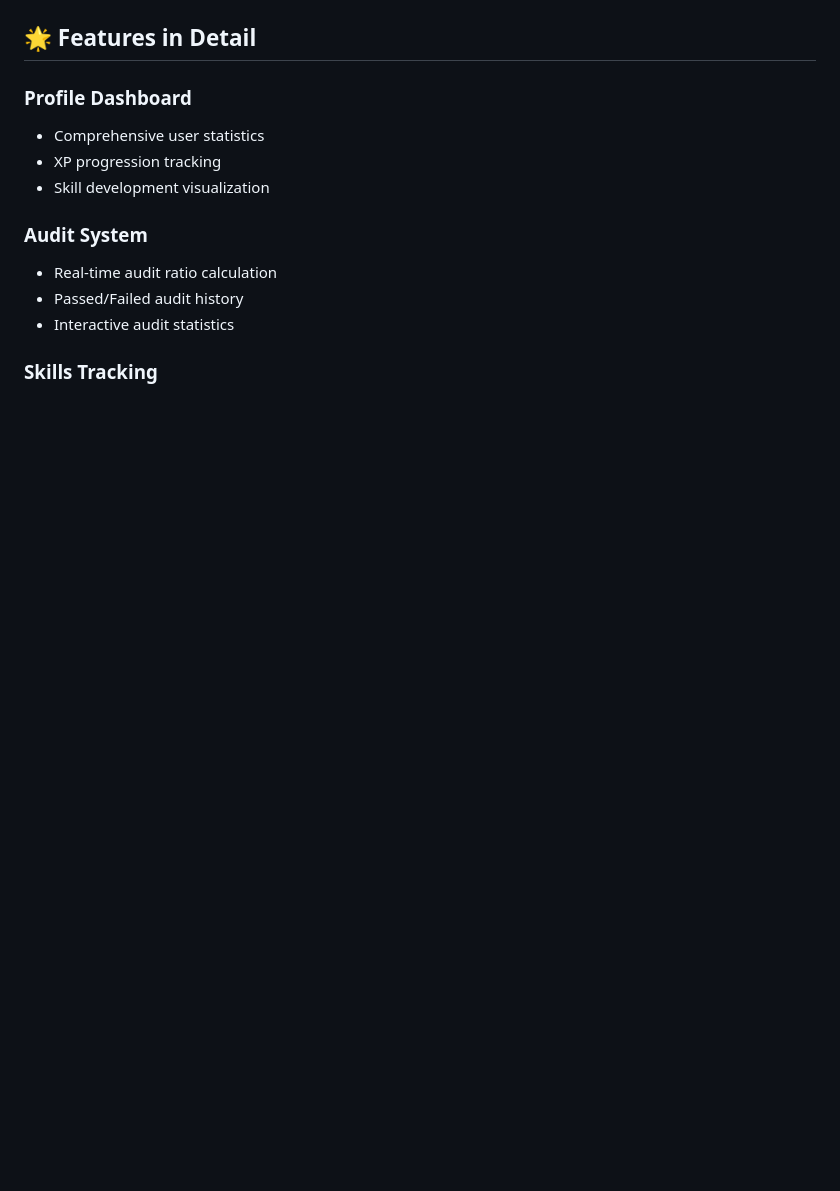
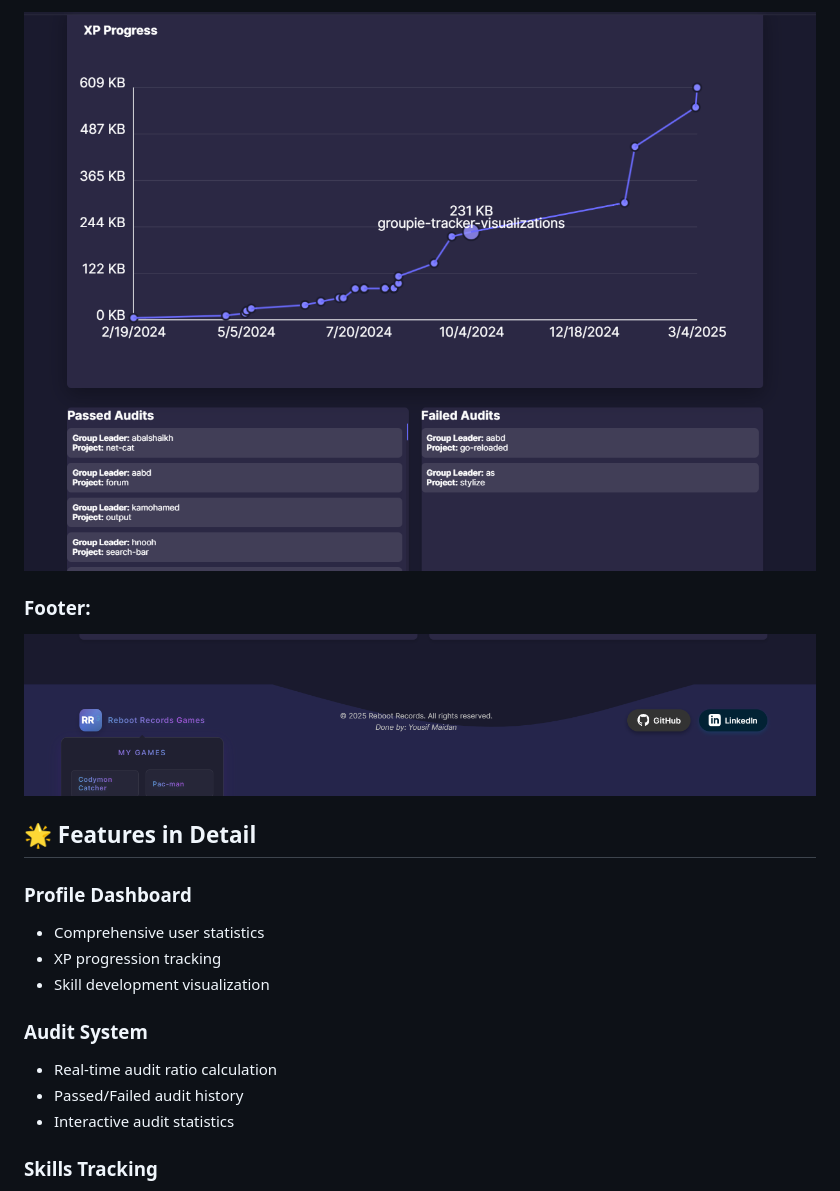
Before and after one commit to ymaidan/Reboot-Records, a Markdown page: README.md, the part around the change printed below. GitHub-like rendering; pictures changed too: src/images/footer.png (added), src/images/xp.png (added); blank space fills up the shorter version.

Commit message:
done with project + professional README file

```diff
--- a/README.md
+++ b/README.md
@@ -72,3 +84,7 @@ A dynamic web application for tracking student progress and skills at Reboot01,
+![Picture](./src/images/xp.png)
+### Footer:
+
+![Picture](./src/images/footer.png)
 
 ## 🌟 Features in Detail
 
```
Also changed, not shown: other parts of README.md (+16 -4 lines), image.png (added), src/images/L.png (added), src/images/Skills.png (renamed from src/images/image.png), 9 other files.
